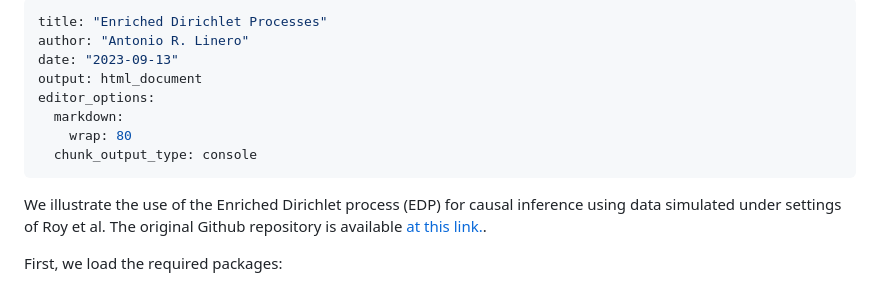
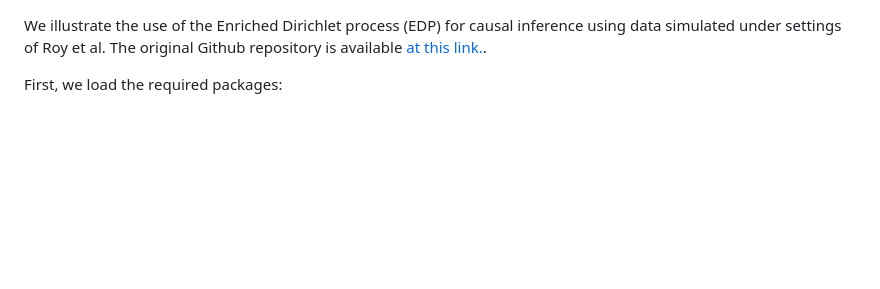
Before and after one commit to theodds/CausalBNP, a Markdown page: Chapter-9-Code/README.md, the part around the change. Drawn GitHub-style; blank space fills up the shorter version.

```diff
--- a/Chapter-9-Code/README.md
+++ b/Chapter-9-Code/README.md
@@ -1,14 +1,3 @@
----
-title: "Enriched Dirichlet Processes"
-author: "Antonio R. Linero"
-date: "2023-09-13"
-output: html_document
-editor_options:
-  markdown:
-    wrap: 80
-  chunk_output_type: console
----
-
 We illustrate the use of the Enriched Dirichlet process (EDP) for causal
 inference using data simulated under settings of Roy et al. The original Github
 repository is available [at this
```
